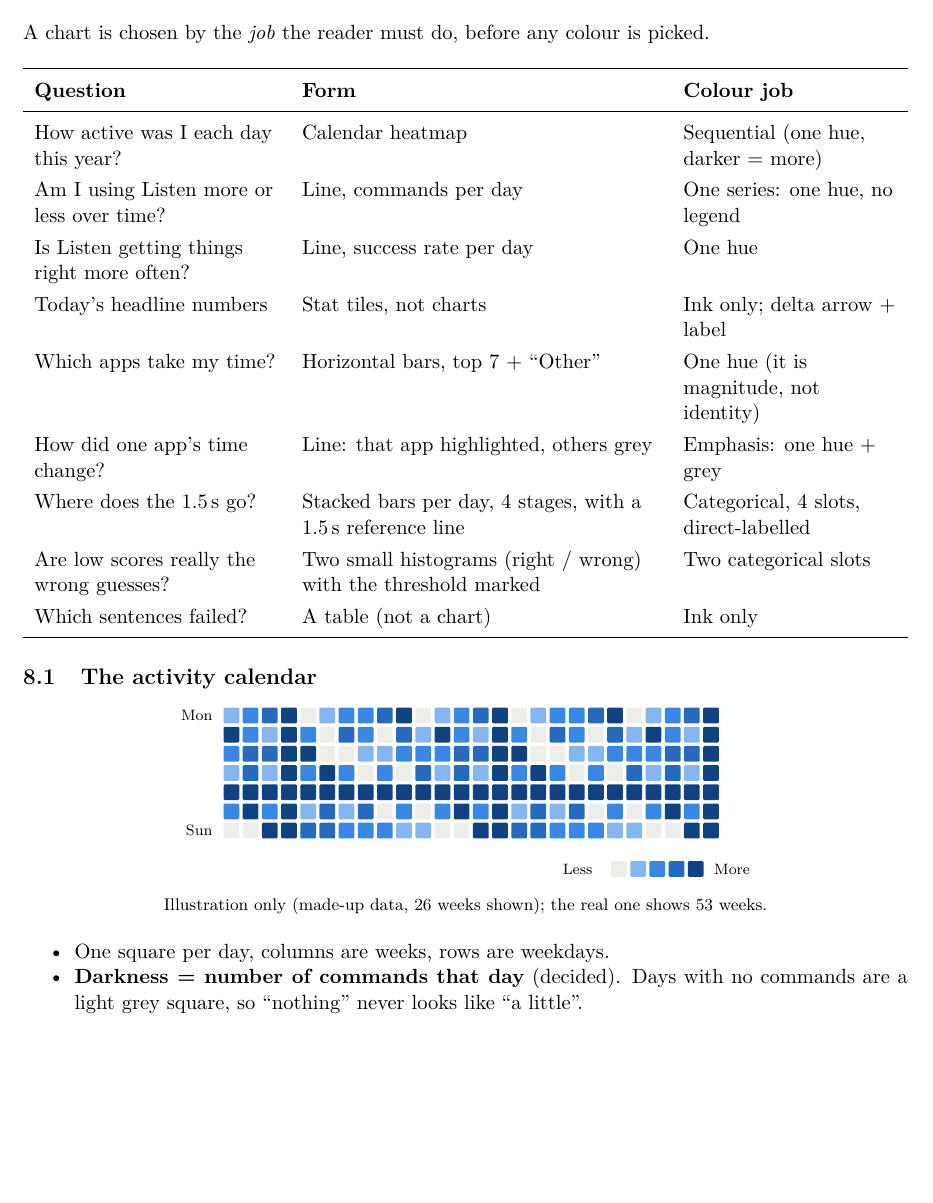
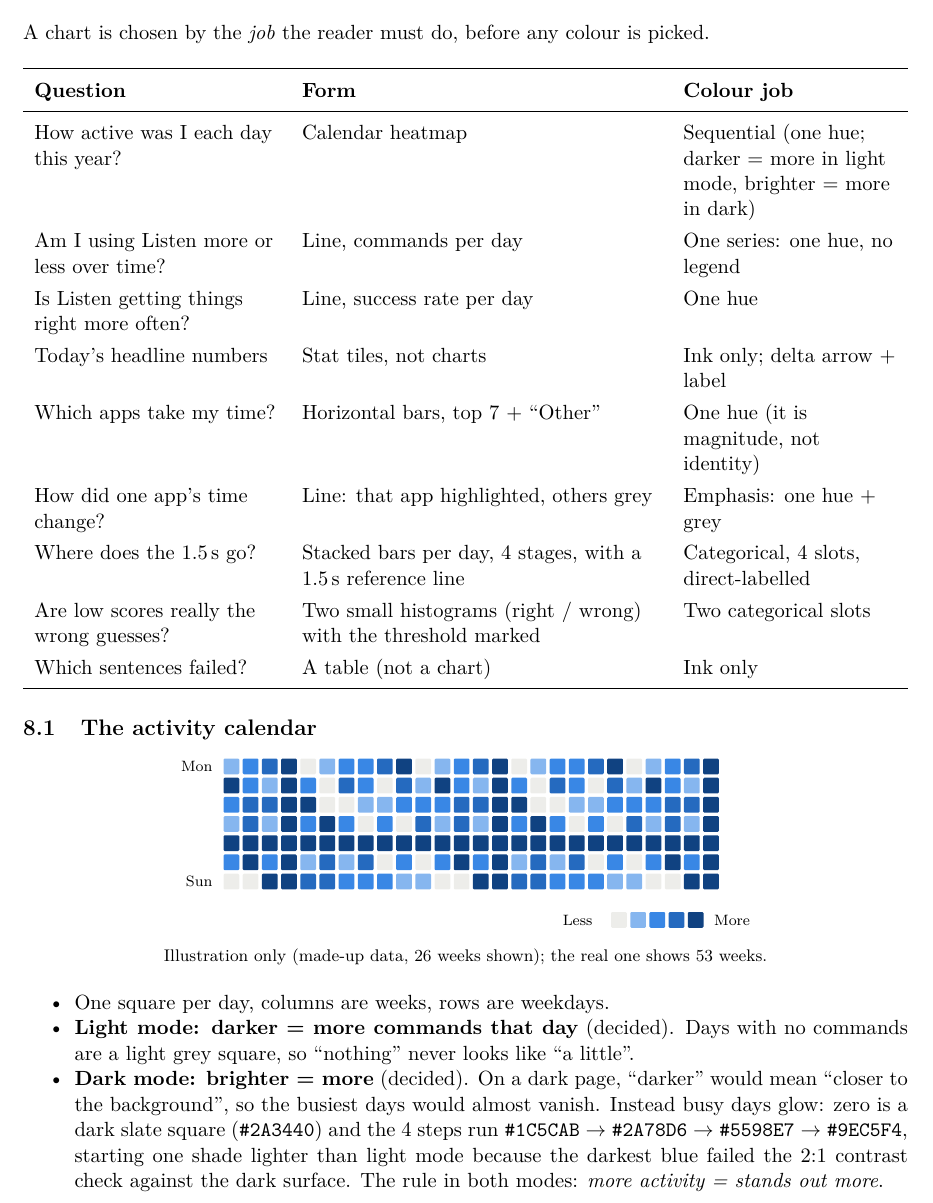
Before and after one commit to sanidhya-codes-he/Listen, a LaTeX paper (docs/learning/08-web-app.tex): part of page 6 of 8, cut so that both start at the same text, the shorter picture padded with empty space. Compiled offline with pdfLaTeX.

Commit message:
Doc 08: calendar is darker = more in light mode, brighter = more in dark mode

```diff
--- a/docs/learning/08-web-app.tex
+++ b/docs/learning/08-web-app.tex
@@ -300,7 +300,7 @@ A chart is chosen by the \emph{job} the reader must do, before any colour is pic
 \toprule
 \textbf{Question} & \textbf{Form} & \textbf{Colour job} \\
 \midrule
-How active was I each day this year? & Calendar heatmap & Sequential (one hue, darker = more) \\
+How active was I each day this year? & Calendar heatmap & Sequential (one hue; darker = more in light mode, brighter = more in dark) \\
 Am I using Listen more or less over time? & Line, commands per day & One series: one hue, no legend \\
 Is Listen getting things right more often? & Line, success rate per day & One hue \\
 Today's headline numbers & Stat tiles, not charts & Ink only; delta arrow + label \\
@@ -334,8 +334,15 @@ Which sentences failed? & A table (not a chart) & Ink only \\
 
 \begin{itemize}[nosep]
   \item One square per day, columns are weeks, rows are weekdays.
-  \item \textbf{Darkness = number of commands that day} (decided). Days with no commands are a
+  \item \textbf{Light mode: darker = more commands that day} (decided). Days with no commands are a
         light grey square, so ``nothing'' never looks like ``a little''.
+  \item \textbf{Dark mode: brighter = more} (decided). On a dark page, ``darker'' would mean
+        ``closer to the background'', so the busiest days would almost vanish. Instead busy days
+        glow: zero is a dark slate square (\texttt{\#2A3440}) and the 4 steps run
+        \texttt{\#1C5CAB} $\to$ \texttt{\#2A78D6} $\to$ \texttt{\#5598E7} $\to$ \texttt{\#9EC5F4},
+        starting one shade lighter than light mode because the darkest blue failed the 2:1
+        contrast check against the dark surface. The rule in both modes: \emph{more activity =
+        stands out more}.
   \item Days with commands fall into \textbf{4 blue steps} using \textbf{quartiles} of your own
         active days, so one unusually busy day does not make every other day look empty.
   \item Hovering a square shows the date and the exact count; a ``Less $\to$ More'' key sits
```
Also changed, not shown: docs/learning/08-web-app.pdf, docs/learning/08-web-app.tex (2 more changed lines).
